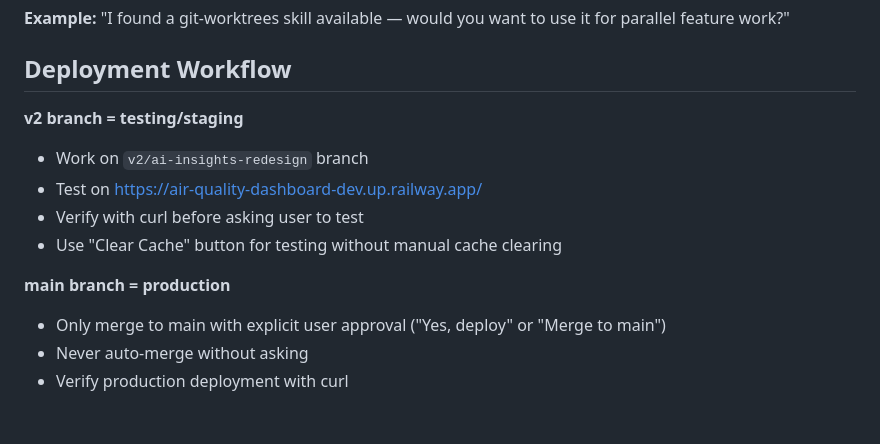
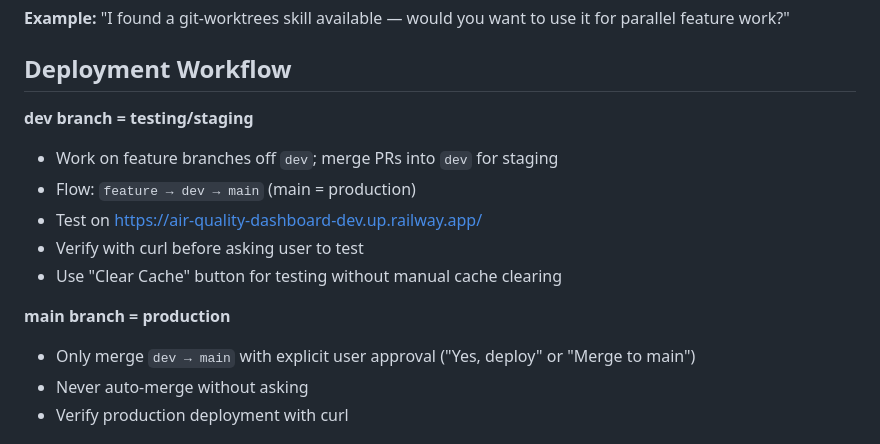
Before and after one commit to sguyon/air-quality-dashboard, a Markdown page: AGENTS.md, the part around the change. Drawn GitHub-style.

Commit message:
Document feature → dev → main staging workflow in AGENTS.md
Co-authored-by: Cursor <cursoragent@cursor.com>

```diff
--- a/AGENTS.md
+++ b/AGENTS.md
@@ -51,14 +51,15 @@ done
 
 ## Deployment Workflow
 
-**v2 branch = testing/staging**
-- Work on `v2/ai-insights-redesign` branch
+**dev branch = testing/staging**
+- Work on feature branches off `dev`; merge PRs into `dev` for staging
+- Flow: `feature → dev → main` (main = production)
 - Test on https://air-quality-dashboard-dev.up.railway.app/
 - Verify with curl before asking user to test
 - Use "Clear Cache" button for testing without manual cache clearing
 
 **main branch = production**
-- Only merge to main with explicit user approval ("Yes, deploy" or "Merge to main")
+- Only merge `dev → main` with explicit user approval ("Yes, deploy" or "Merge to main")
 - Never auto-merge without asking
 - Verify production deployment with curl
 
```
